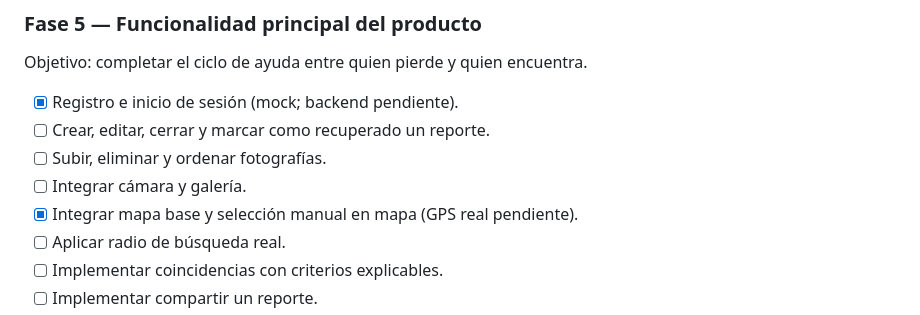
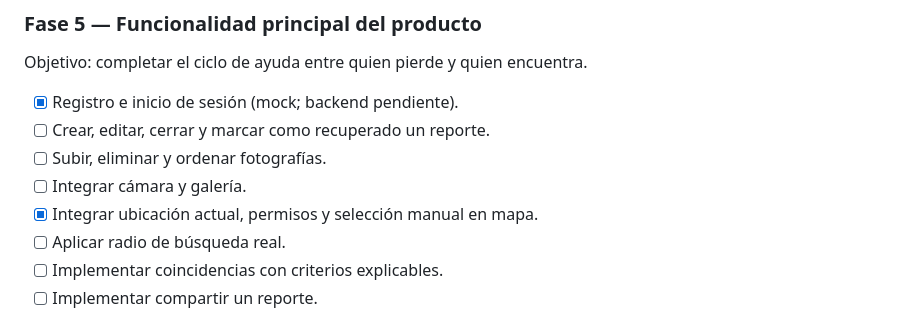
Before and after one commit to David-Cabrera00/PetLink-Proyect, a Markdown page: petlink/ROADMAP.md, the part around the change. GitHub-like rendering.

Commit message:
feat: Actualizando ROADMAP.md

```diff
--- a/petlink/ROADMAP.md
+++ b/petlink/ROADMAP.md
@@ -121,7 +121,7 @@ Objetivo: completar el ciclo de ayuda entre quien pierde y quien encuentra.
 - [ ] Crear, editar, cerrar y marcar como recuperado un reporte.
 - [ ] Subir, eliminar y ordenar fotografías.
 - [ ] Integrar cámara y galería.
-- [x] Integrar mapa base y selección manual en mapa (GPS real pendiente).
+- [x] Integrar ubicación actual, permisos y selección manual en mapa.
 - [ ] Aplicar radio de búsqueda real.
 - [ ] Implementar coincidencias con criterios explicables.
 - [ ] Implementar compartir un reporte.
```
